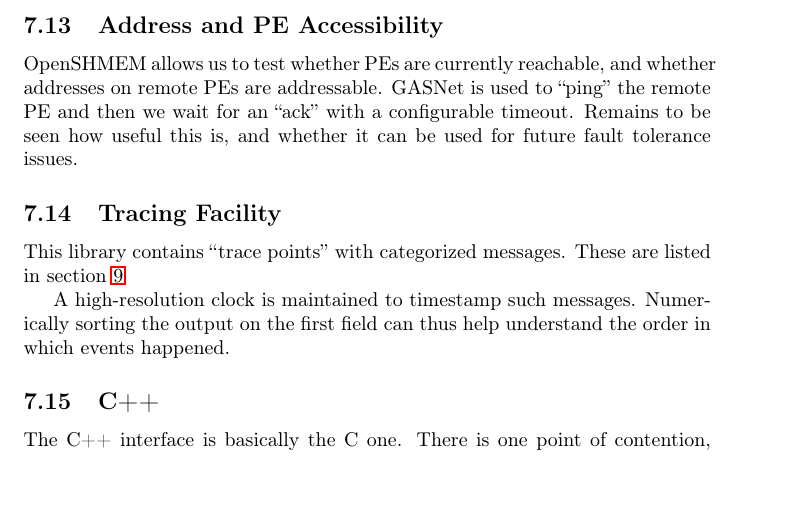
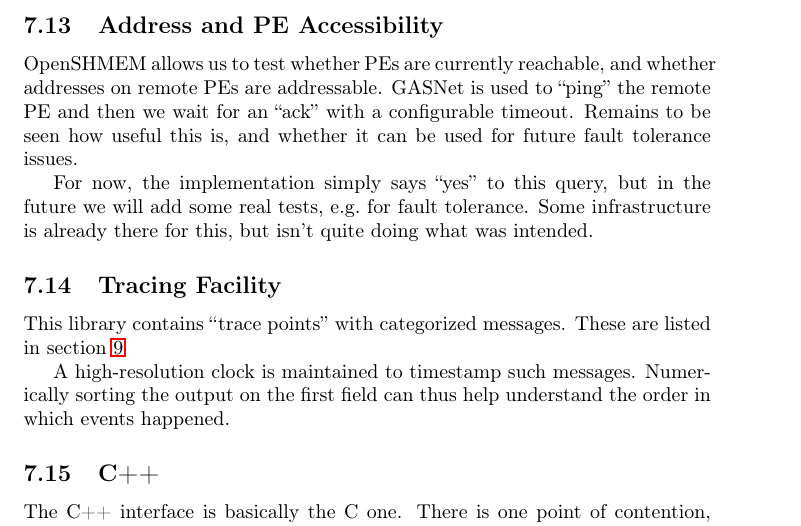
Before and after one commit to openshmem-org/osss-gasnet, a LaTeX document (doc/openshmem-implementation.tex): part of page 10 of 14, cut so that both start at the same text, the shorter picture padded with empty space. Compiled offline with pdfLaTeX.

Commit message:
Add quick note about pe_accessible.

```diff
--- a/doc/openshmem-implementation.tex
+++ b/doc/openshmem-implementation.tex
@@ -453,6 +453,11 @@
 configurable timeout. Remains to be seen how useful this is, and
 whether it can be used for future fault tolerance issues.
 
+For now, the implementation simply says ``yes'' to this query, but in
+the future we will add some real tests, e.g.\ for fault tolerance.
+Some infrastructure is already there for this, but isn't quite doing
+what was intended.
+
 \subsection{Tracing Facility}
 
 This library contains \textquotedblleft{}trace
```
